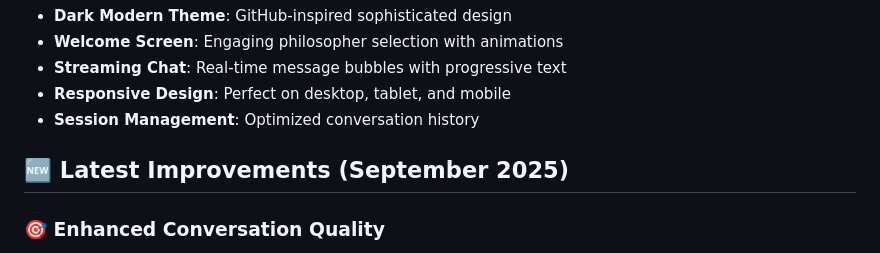
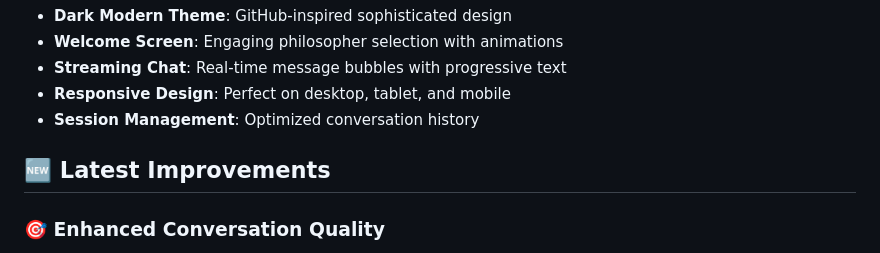
Before and after one commit to med-adam-alimi/SocrAItes, a Markdown page: README.md, the part around the change. Rendered like a GitHub page.

```diff
--- a/README.md
+++ b/README.md
@@ -92,7 +92,7 @@ Watch the full demo video on Google Drive:
 - **Responsive Design**: Perfect on desktop, tablet, and mobile
 - **Session Management**: Optimized conversation history
 
-## 🆕 Latest Improvements (September 2025)
+## 🆕 Latest Improvements
 
 ### 🎯 **Enhanced Conversation Quality**
 - **Fixed Repetitive Responses**: Eliminated annoying  repetition
```
